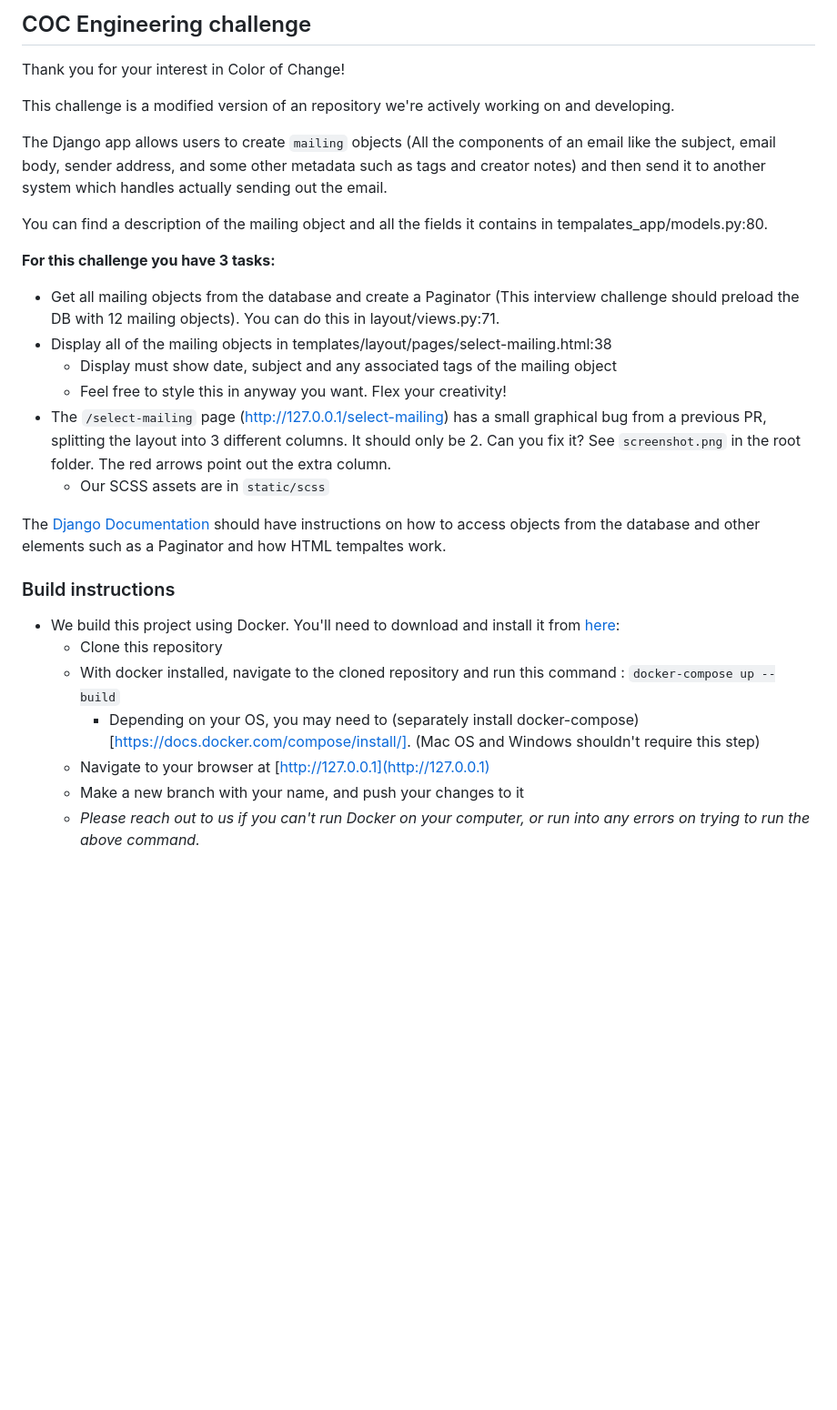
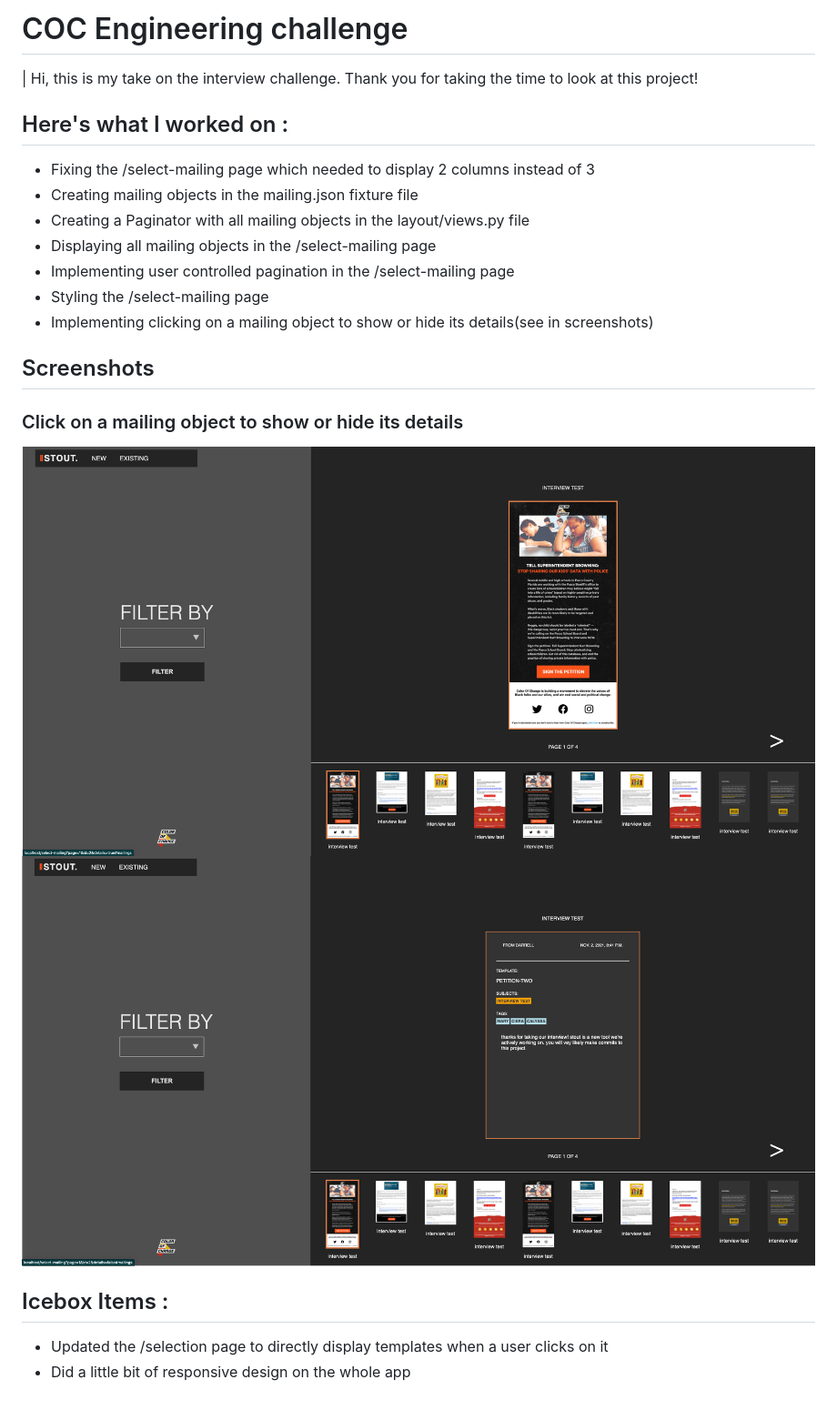
Before and after one commit to colorofchange/coding_challenge_1, a Markdown page: README.md, the part around the change. Shown: that part at 91% size. Rendered like a GitHub page; pictures changed too: mailing-details.png (added), mailing.png (added); blank space fills up the shorter version.

```diff
--- a/README.md
+++ b/README.md
@@ -1,30 +1,25 @@
-## COC Engineering challenge
+# COC Engineering challenge
 
-Thank you for your interest in Color of Change!
+| Hi, this is my take on the interview challenge. Thank you for taking the time to look at this project!
 
-This challenge is a modified version of an repository we're actively working on and developing.
+## Here's what I worked on :
 
-The Django app allows users to create `mailing` objects (All the components of an email like the subject, email body, sender address, and some other metadata such as tags and creator notes) and then send it to another system which handles actually sending out the email.
+- Fixing the /select-mailing page which needed to display 2 columns instead of 3
+- Creating mailing objects in the mailing.json fixture file
+- Creating a Paginator with all mailing objects in the layout/views.py file
+- Displaying all mailing objects in the /select-mailing page
+- Implementing user controlled pagination in the /select-mailing page
+- Styling the /select-mailing page
+- Implementing clicking on a mailing object to show or hide its details(see in screenshots)
 
-You can find a description of the mailing object and all the fields it contains in tempalates_app/models.py:80.
+## Screenshots
 
-**For this challenge you have 3 tasks:**
+### Click on a mailing object to show or hide its details
 
-- Get all mailing objects from the database and create a Paginator (This interview challenge should preload the DB with 12 mailing objects). You can do this in layout/views.py:71.
-- Display all of the mailing objects in templates/layout/pages/select-mailing.html:38
-  - Display must show date, subject and any associated tags of the mailing object
-  - Feel free to style this in anyway you want. Flex your creativity!
-- The `/select-mailing` page (http://127.0.0.1/select-mailing) has a small graphical bug from a previous PR, splitting the layout into 3 different columns. It should only be 2. Can you fix it? See `screenshot.png` in the root folder. The red arrows point out the extra column.
-  - Our SCSS assets are in `static/scss`
+<img src="./mailing.png">
+<img src="./mailing-details.png">
 
-The [Django Documentation](https://docs.djangoproject.com/en/3.0/) should have instructions on how to access objects from the database and other elements such as a Paginator and how HTML tempaltes work.
+## Icebox Items :
 
-### Build instructions
-
-- We build this project using Docker. You'll need to download and install it from [here](https://www.docker.com/products/docker-desktop):
-  - Clone this repository
-  - With docker installed, navigate to the cloned repository and run this command : `docker-compose up --build`
-    - Depending on your OS, you may need to (separately install docker-compose)[https://docs.docker.com/compose/install/]. (Mac OS and Windows shouldn't require this step)
-  - Navigate to your browser at [http://127.0.0.1](http://127.0.0.1)
-  - Make a new branch with your name, and push your changes to it
-  - *Please reach out to us if you can't run Docker on your computer, or run into any errors on trying to run the above command.*
+- Updated the /selection page to directly display templates when a user clicks on it
+- Did a little bit of responsive design on the whole app
```
